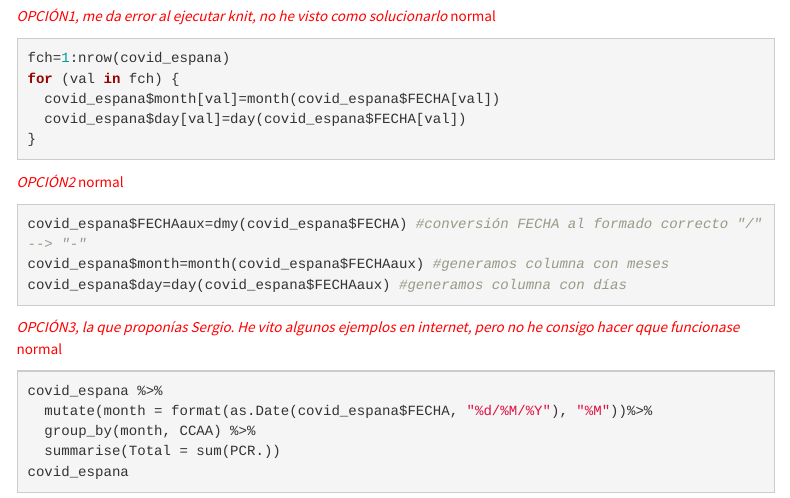
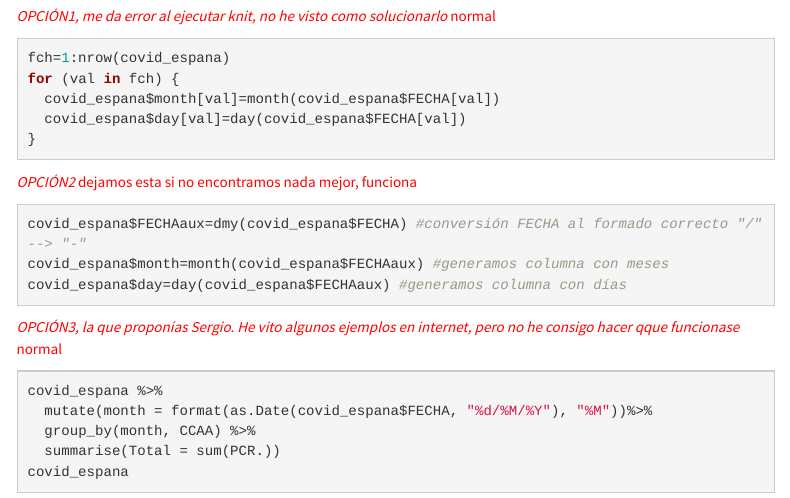
Before and after one commit to aguijarrog/Pre-Post-Procesado-datos-UOC_2, an R Markdown document (Práctica 2.Rmd): the page in a window 1100 px wide, from 8330 px down. Rendered offline with R 4.5, knitr and Pandoc, with nearby package versions; menus at the side of the page are left out.

Commit message:
Update Práctica 2.Rmd

````diff
--- a/Práctica 2.Rmd
+++ b/Práctica 2.Rmd
@@ -252,7 +252,7 @@ for (val in fch) {
 }
 ```
 
-<span style="color:red"> *OPCIÓN2* normal</span>
+<span style="color:red"> *OPCIÓN2* dejamos esta si no encontramos nada mejor, funciona</span>
 ```{r }
 
 covid_espana$FECHAaux=dmy(covid_espana$FECHA) #conversión FECHA al formado correcto "/" --> "-"
````
